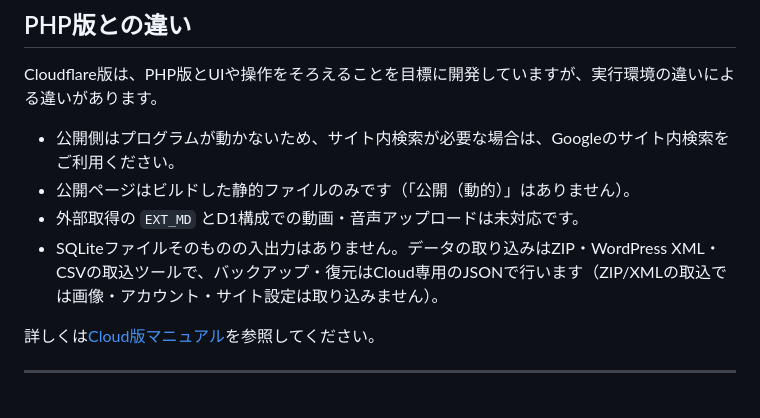
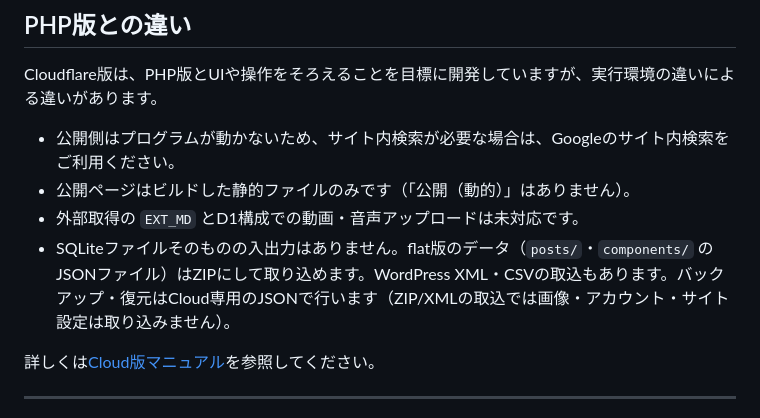
Before and after one commit to yoshihik0/mikanBox-cloud, a Markdown page: README.md, the part around the change. GitHub-like rendering.

```diff
--- a/README.md
+++ b/README.md
@@ -143,7 +143,7 @@ Cloudflare版は、PHP版とUIや操作をそろえることを目標に開発
 - 公開側はプログラムが動かないため、サイト内検索が必要な場合は、Googleのサイト内検索をご利用ください。
 - 公開ページはビルドした静的ファイルのみです（「公開（動的）」はありません）。
 - 外部取得の `EXT_MD` とD1構成での動画・音声アップロードは未対応です。
-- SQLiteファイルそのものの入出力はありません。データの取り込みはZIP・WordPress XML・CSVの取込ツールで、バックアップ・復元はCloud専用のJSONで行います（ZIP/XMLの取込では画像・アカウント・サイト設定は取り込みません）。
+- SQLiteファイルそのものの入出力はありません。flat版のデータ（`posts/`・`components/` のJSONファイル）はZIPにして取り込めます。WordPress XML・CSVの取込もあります。バックアップ・復元はCloud専用のJSONで行います（ZIP/XMLの取込では画像・アカウント・サイト設定は取り込みません）。
 
 詳しくは[Cloud版マニュアル](docs/cloud_ja.md)を参照してください。
 
```
Also changed, not shown: README_en.md (+1 -1 lines).
